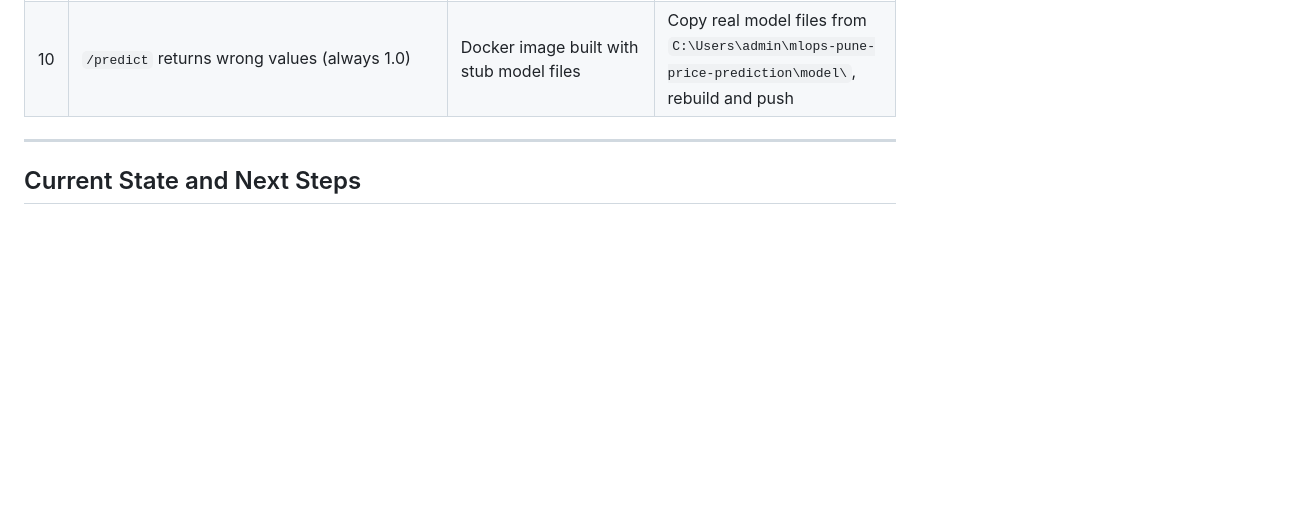
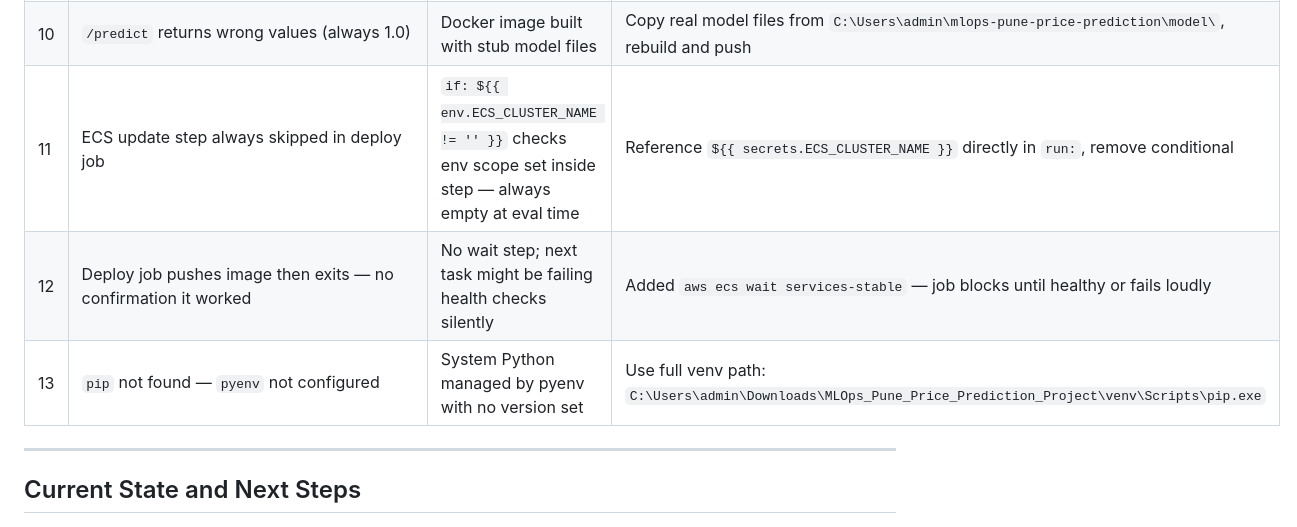
Before and after one commit to SHADRACK-NAKOBA/Nakoba-pune-price-prediction, a Markdown page: Nakoba ECR,ECS IMPLEMENTATION/ECR_ECS_WALKTHROUGH.md, the part around one of its changes. Rendered like a GitHub page; blank space fills up the shorter version.

```diff
--- a/Nakoba ECR,ECS IMPLEMENTATION/ECR_ECS_WALKTHROUGH.md
+++ b/Nakoba ECR,ECS IMPLEMENTATION/ECR_ECS_WALKTHROUGH.md
@@ -1056,6 +1116,9 @@ aws ecs update-service --cluster $CLUSTER --service $SERVICE `
 | 8 | Task ARN empty, IP shows `None` (first time) | Task not yet started; script ran too early | `Start-Sleep -Seconds 90` before querying |
 | 9 | Task ARN empty even with `running: 1` | `list-tasks` without `--desired-status RUNNING` returns empty | Always add `--desired-status RUNNING` to `list-tasks` |
 | 10 | `/predict` returns wrong values (always 1.0) | Docker image built with stub model files | Copy real model files from `C:\Users\admin\mlops-pune-price-prediction\model\`, rebuild and push |
+| 11 | ECS update step always skipped in deploy job | `if: ${{ env.ECS_CLUSTER_NAME != '' }}` checks env scope set inside step — always empty at eval time | Reference `${{ secrets.ECS_CLUSTER_NAME }}` directly in `run:`, remove conditional |
+| 12 | Deploy job pushes image then exits — no confirmation it worked | No wait step; next task might be failing health checks silently | Added `aws ecs wait services-stable` — job blocks until healthy or fails loudly |
+| 13 | `pip` not found — `pyenv` not configured | System Python managed by pyenv with no version set | Use full venv path: `C:\Users\admin\Downloads\MLOps_Pune_Price_Prediction_Project\venv\Scripts\pip.exe` |
 
 ---
 
```
Also changed, not shown: other parts of Nakoba ECR,ECS IMPLEMENTATION/ECR_ECS_WALKTHROUGH.md (+84 -18 lines).
